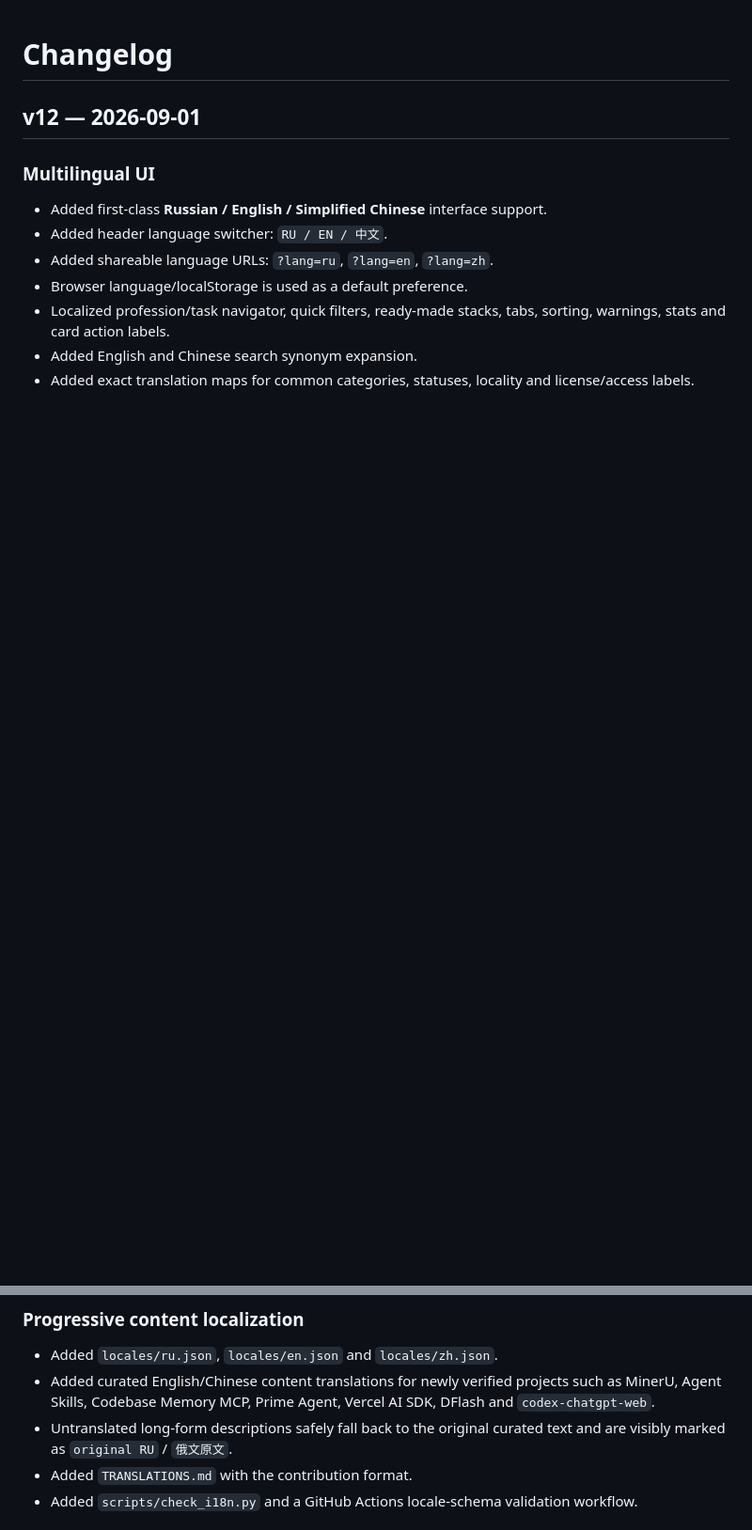
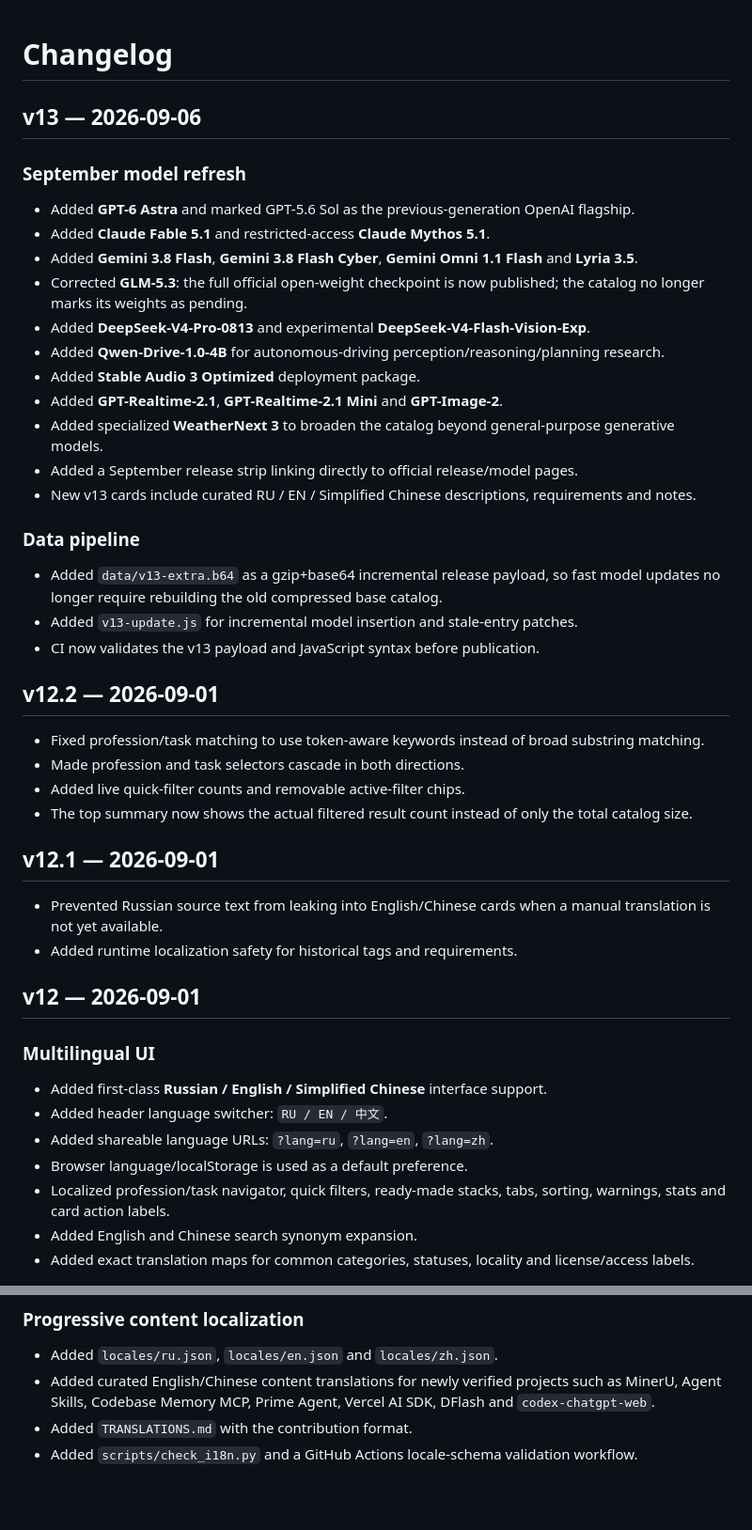
Before and after one commit to Nioris/ai-ecosystem-catalog, a Markdown page: CHANGELOG.md, 2 parts joined by grey strips. Shown at 94% size. Drawn GitHub-style; blank space fills up the shorter version.

Commit message:
Document v13 September model refresh

```diff
--- a/CHANGELOG.md
+++ b/CHANGELOG.md
@@ -1,4 +1,34 @@
 # Changelog
+
+## v13 — 2026-09-06
+
+### September model refresh
+- Added **GPT-6 Astra** and marked GPT-5.6 Sol as the previous-generation OpenAI flagship.
+- Added **Claude Fable 5.1** and restricted-access **Claude Mythos 5.1**.
+- Added **Gemini 3.8 Flash**, **Gemini 3.8 Flash Cyber**, **Gemini Omni 1.1 Flash** and **Lyria 3.5**.
+- Corrected **GLM-5.3**: the full official open-weight checkpoint is now published; the catalog no longer marks its weights as pending.
+- Added **DeepSeek-V4-Pro-0813** and experimental **DeepSeek-V4-Flash-Vision-Exp**.
+- Added **Qwen-Drive-1.0-4B** for autonomous-driving perception/reasoning/planning research.
+- Added **Stable Audio 3 Optimized** deployment package.
+- Added **GPT-Realtime-2.1**, **GPT-Realtime-2.1 Mini** and **GPT-Image-2**.
+- Added specialized **WeatherNext 3** to broaden the catalog beyond general-purpose generative models.
+- Added a September release strip linking directly to official release/model pages.
+- New v13 cards include curated RU / EN / Simplified Chinese descriptions, requirements and notes.
+
+### Data pipeline
+- Added `data/v13-extra.b64` as a gzip+base64 incremental release payload, so fast model updates no longer require rebuilding the old compressed base catalog.
+- Added `v13-update.js` for incremental model insertion and stale-entry patches.
+- CI now validates the v13 payload and JavaScript syntax before publication.
+
+## v12.2 — 2026-09-01
+- Fixed profession/task matching to use token-aware keywords instead of broad substring matching.
+- Made profession and task selectors cascade in both directions.
+- Added live quick-filter counts and removable active-filter chips.
+- The top summary now shows the actual filtered result count instead of only the total catalog size.
+
+## v12.1 — 2026-09-01
+- Prevented Russian source text from leaking into English/Chinese cards when a manual translation is not yet available.
+- Added runtime localization safety for historical tags and requirements.
 
 ## v12 — 2026-09-01
 
@@ -14,7 +44,6 @@
 ### Progressive content localization
 - Added `locales/ru.json`, `locales/en.json` and `locales/zh.json`.
 - Added curated English/Chinese content translations for newly verified projects such as MinerU, Agent Skills, Codebase Memory MCP, Prime Agent, Vercel AI SDK, DFlash and `codex-chatgpt-web`.
-- Untranslated long-form descriptions safely fall back to the original curated text and are visibly marked as `original RU` / `俄文原文`.
 - Added `TRANSLATIONS.md` with the contribution format.
 - Added `scripts/check_i18n.py` and a GitHub Actions locale-schema validation workflow.
 
```
